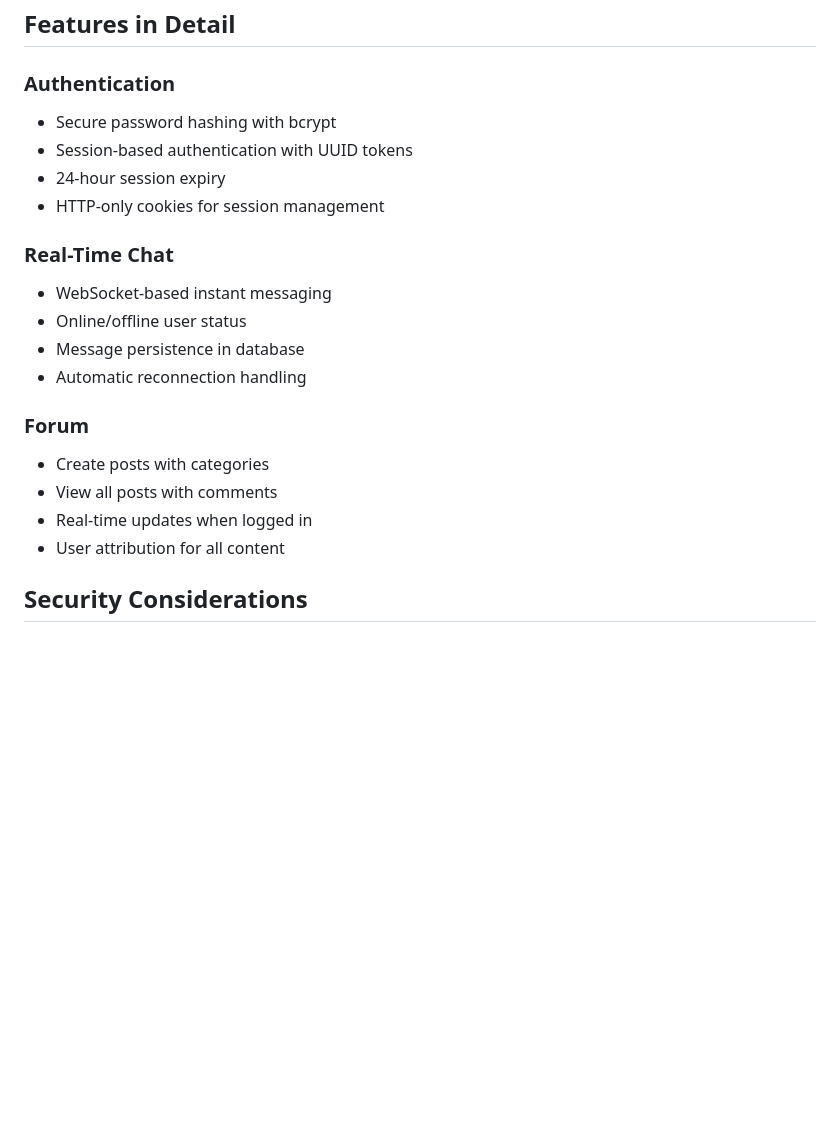
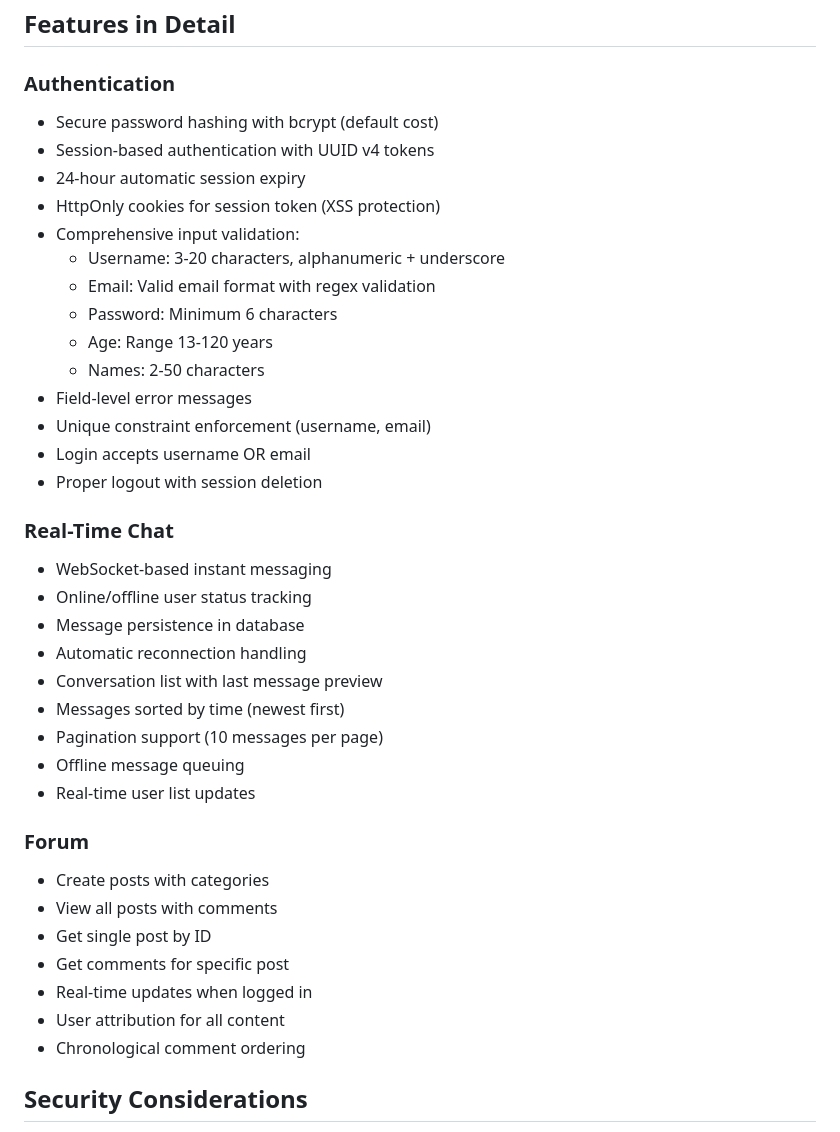
Before and after one commit to Sc4rlx-Dev/real-time-forum_, a Markdown page: README.md, the part around the change printed below. GitHub-like rendering; blank space fills up the shorter version.

Commit message:
Update README with new API endpoints and detailed feature descriptions

```diff
--- a/README.md
+++ b/README.md
@@ -173,22 +187,40 @@ go mod tidy
 ## Features in Detail
 
 ### Authentication
-- Secure password hashing with bcrypt
-- Session-based authentication with UUID tokens
-- 24-hour session expiry
-- HTTP-only cookies for session management
+- Secure password hashing with bcrypt (default cost)
+- Session-based authentication with UUID v4 tokens
+- 24-hour automatic session expiry
+- HttpOnly cookies for session token (XSS protection)
+- Comprehensive input validation:
+  - Username: 3-20 characters, alphanumeric + underscore
+  - Email: Valid email format with regex validation
+  - Password: Minimum 6 characters
+  - Age: Range 13-120 years
+  - Names: 2-50 characters
+- Field-level error messages
+- Unique constraint enforcement (username, email)
+- Login accepts username OR email
+- Proper logout with session deletion
 
 ### Real-Time Chat
 - WebSocket-based instant messaging
-- Online/offline user status
+- Online/offline user status tracking
 - Message persistence in database
 - Automatic reconnection handling
+- Conversation list with last message preview
+- Messages sorted by time (newest first)
+- Pagination support (10 messages per page)
+- Offline message queuing
+- Real-time user list updates
 
 ### Forum
 - Create posts with categories
 - View all posts with comments
+- Get single post by ID
+- Get comments for specific post
 - Real-time updates when logged in
 - User attribution for all content
+- Chronological comment ordering
 
 ## Security Considerations
 
```
Also changed, not shown: other parts of README.md (+19 -5 lines).
